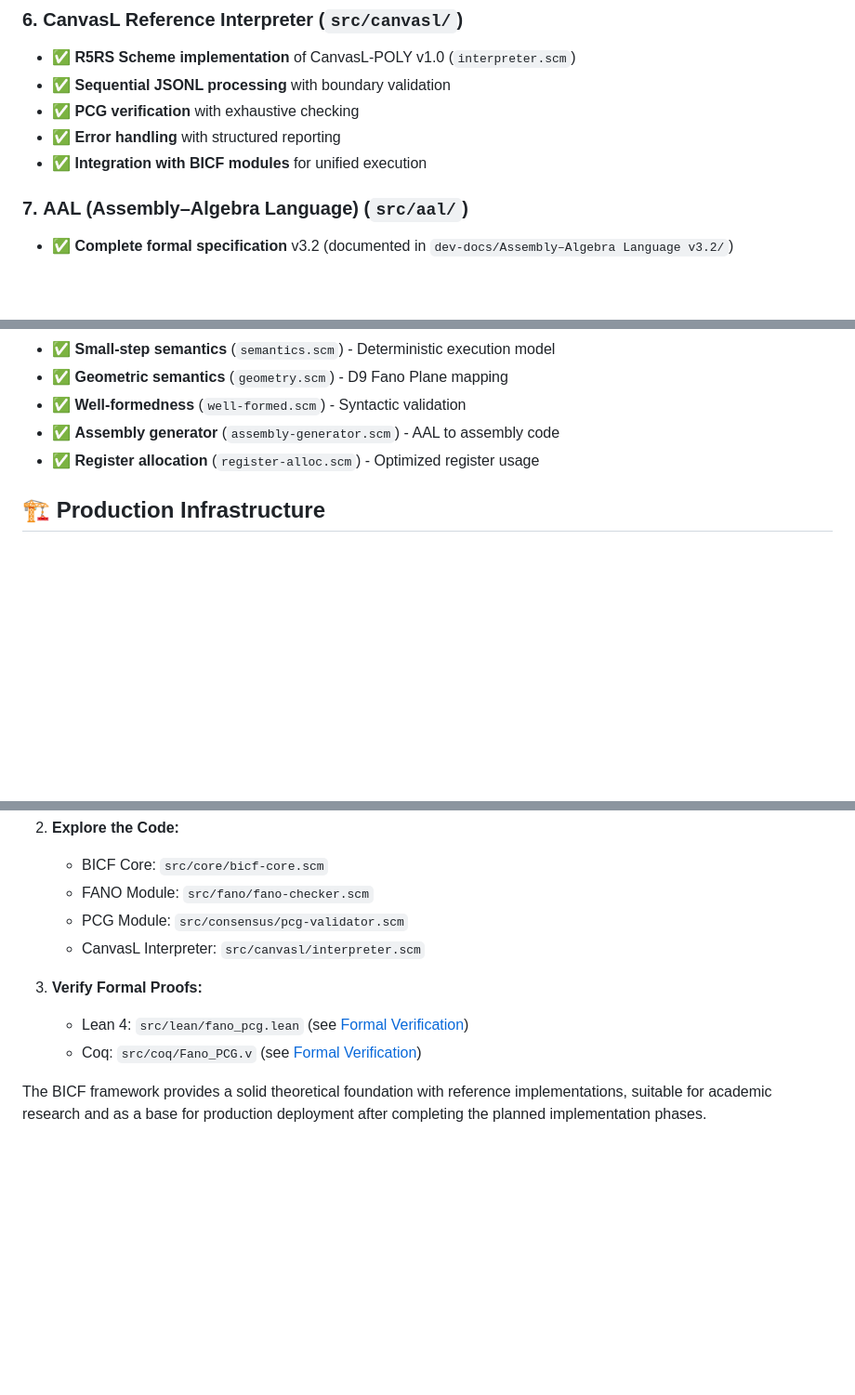
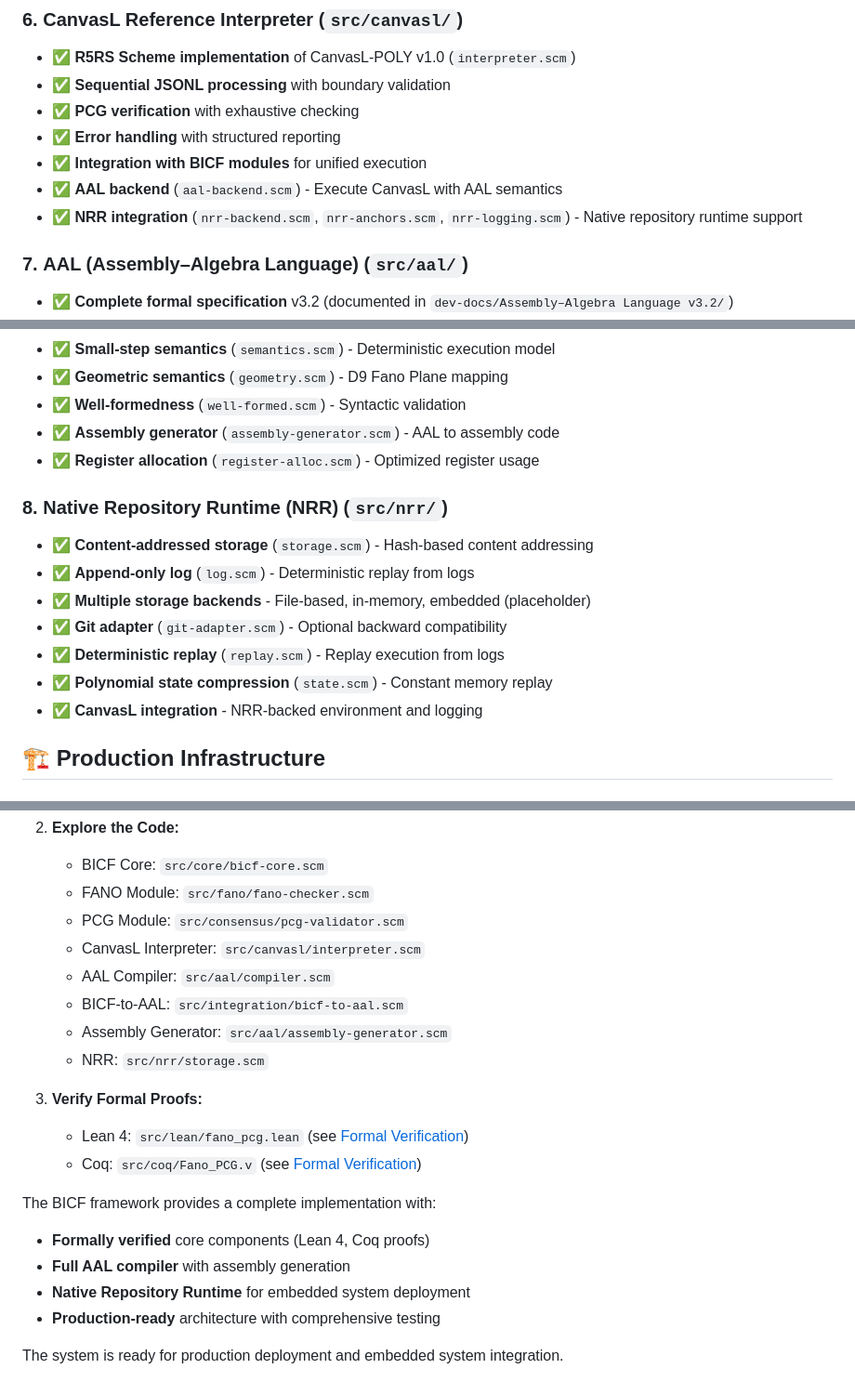
Before and after one commit to bthornemail/bicf, a Markdown page: README.md, 3 parts joined by grey strips. Shown: that part at 93% size. GitHub-like rendering; blank space fills up the shorter version.

```diff
--- a/README.md
+++ b/README.md
@@ -47,6 +46,8 @@ This repository contains a **BICF (Boundary–Interior Combinatorial Framework)
 - ✅ **PCG verification** with exhaustive checking
 - ✅ **Error handling** with structured reporting
 - ✅ **Integration with BICF modules** for unified execution
+- ✅ **AAL backend** (`aal-backend.scm`) - Execute CanvasL with AAL semantics
+- ✅ **NRR integration** (`nrr-backend.scm`, `nrr-anchors.scm`, `nrr-logging.scm`) - Native repository runtime support
 
 ### 7. **AAL (Assembly–Algebra Language)** (`src/aal/`)
 - ✅ **Complete formal specification** v3.2 (documented in `dev-docs/Assembly–Algebra Language v3.2/`)
@@ -60,6 +61,15 @@ This repository contains a **BICF (Boundary–Interior Combinatorial Framework)
 - ✅ **Well-formedness** (`well-formed.scm`) - Syntactic validation
 - ✅ **Assembly generator** (`assembly-generator.scm`) - AAL to assembly code
 - ✅ **Register allocation** (`register-alloc.scm`) - Optimized register usage
+
+### 8. **Native Repository Runtime (NRR)** (`src/nrr/`)
+- ✅ **Content-addressed storage** (`storage.scm`) - Hash-based content addressing
+- ✅ **Append-only log** (`log.scm`) - Deterministic replay from logs
+- ✅ **Multiple storage backends** - File-based, in-memory, embedded (placeholder)
+- ✅ **Git adapter** (`git-adapter.scm`) - Optional backward compatibility
+- ✅ **Deterministic replay** (`replay.scm`) - Replay execution from logs
+- ✅ **Polynomial state compression** (`state.scm`) - Constant memory replay
+- ✅ **CanvasL integration** - NRR-backed environment and logging
 
 ## 🏗️ **Production Infrastructure**
 
@@ -222,9 +260,19 @@ This system provides:
    - FANO Module: `src/fano/fano-checker.scm`
    - PCG Module: `src/consensus/pcg-validator.scm`
    - CanvasL Interpreter: `src/canvasl/interpreter.scm`
+   - AAL Compiler: `src/aal/compiler.scm`
+   - BICF-to-AAL: `src/integration/bicf-to-aal.scm`
+   - Assembly Generator: `src/aal/assembly-generator.scm`
+   - NRR: `src/nrr/storage.scm`
 
 3. **Verify Formal Proofs:**
    - Lean 4: `src/lean/fano_pcg.lean` (see [Formal Verification](production-docs/formal-verification.md))
    - Coq: `src/coq/Fano_PCG.v` (see [Formal Verification](production-docs/formal-verification.md))
 
-The BICF framework provides a solid theoretical foundation with reference implementations, suitable for academic research and as a base for production deployment after completing the planned implementation phases.
+The BICF framework provides a complete implementation with:
+- **Formally verified** core components (Lean 4, Coq proofs)
+- **Full AAL compiler** with assembly generation
+- **Native Repository Runtime** for embedded system deployment
+- **Production-ready** architecture with comprehensive testing
+
+The system is ready for production deployment and embedded system integration.
```
Also changed, not shown: other parts of README.md (+42 -15 lines).
